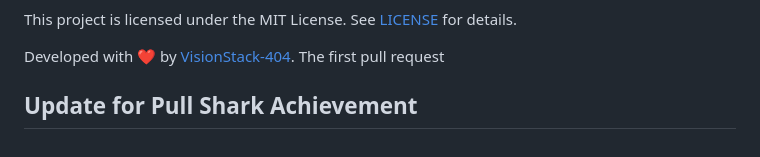
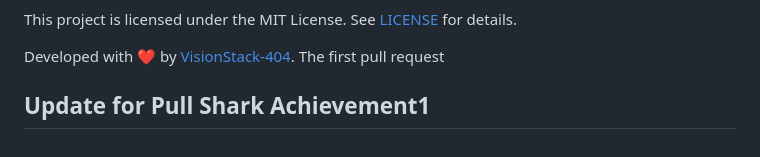
Before and after one commit to VisionStack-404/InsightForge, a Markdown page: README.md, the part around the change. Rendered like a GitHub page.

Commit message:
Fix heading for Pull Shark Achievement

```diff
--- a/README.md
+++ b/README.md
@@ -125,4 +125,4 @@ This project is licensed under the MIT License. See [LICENSE](LICENSE) for detai
 
 Developed with ❤️ by [VisionStack-404](https://github.com/VisionStack-404).
 The first pull request
-## Update for Pull Shark Achievement
+## Update for Pull Shark Achievement1
```
